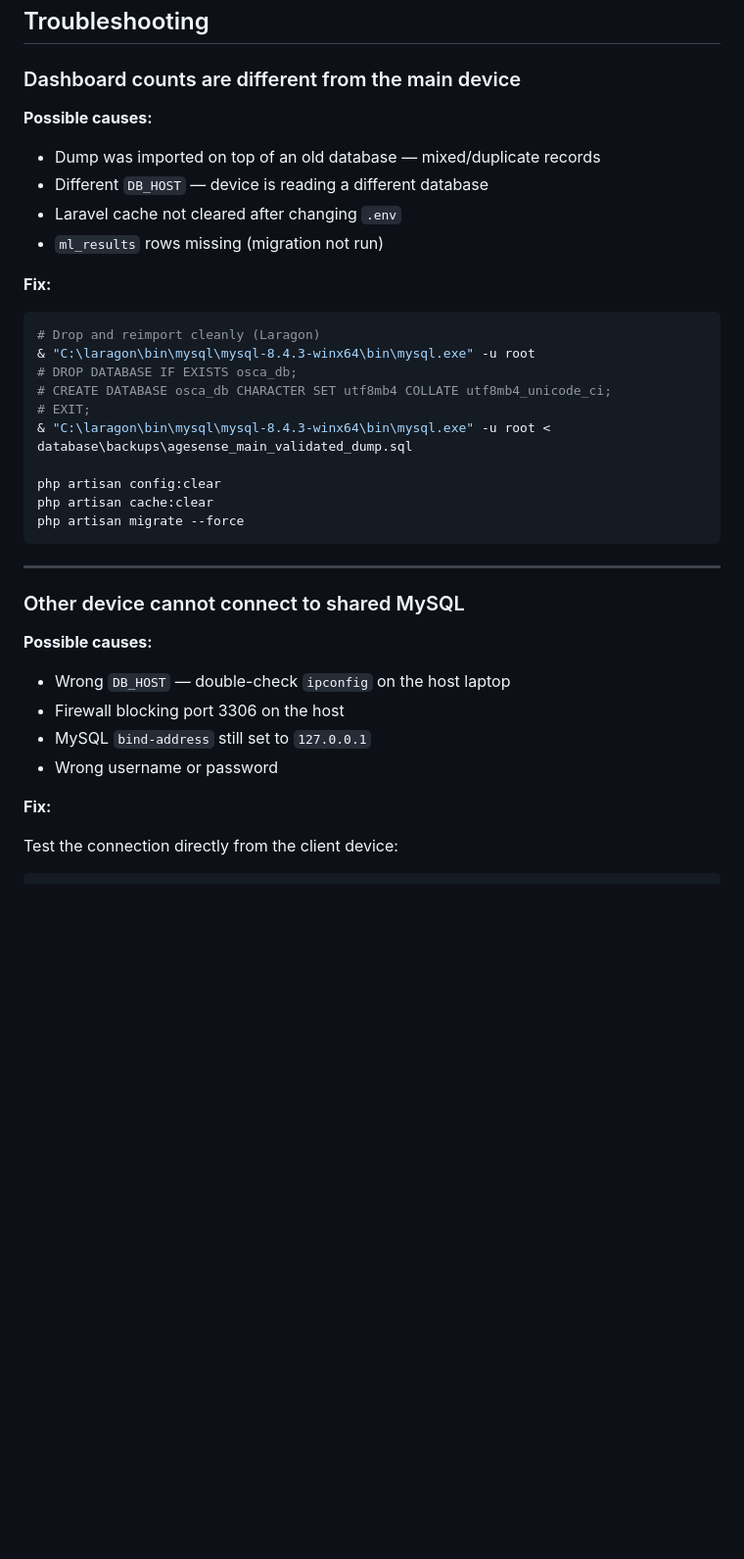
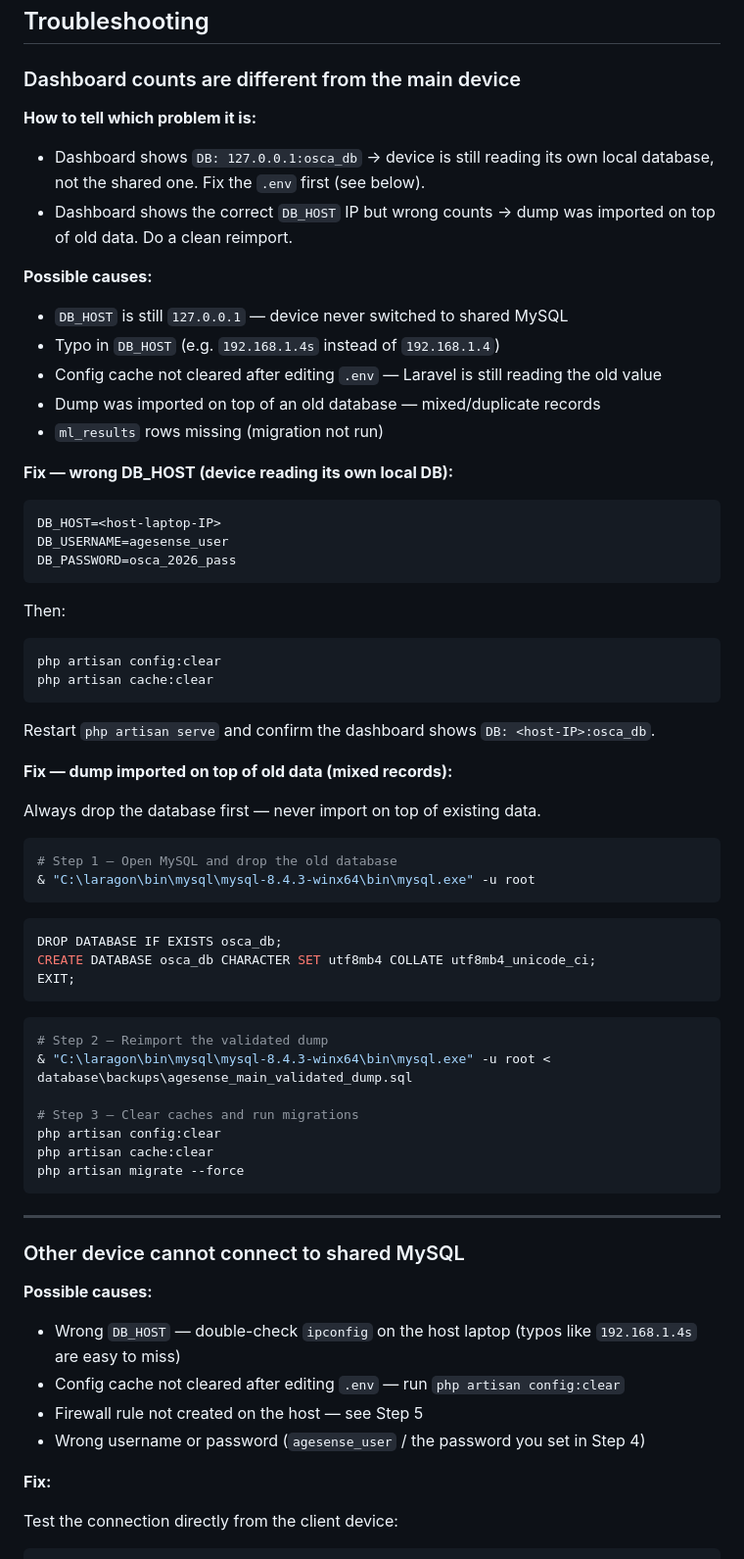
Before and after one commit to somarjez/osca-agesense, a Markdown page: docs/DATABASE_SHARING_AND_TEAM_SETUP.md, the part around the change. Shown at 98% size. Rendered like a GitHub page; blank space fills up the shorter version.

Commit message:
docs: improve troubleshooting with real-world fixes from team setup

````diff
--- a/docs/DATABASE_SHARING_AND_TEAM_SETUP.md
+++ b/docs/DATABASE_SHARING_AND_TEAM_SETUP.md
@@ -425,21 +425,48 @@ Yes — but only for development and testing. Local database results are not off
 
 ### Dashboard counts are different from the main device
 
+**How to tell which problem it is:**
+- Dashboard shows `DB: 127.0.0.1:osca_db` → device is still reading its own local database, not the shared one. Fix the `.env` first (see below).
+- Dashboard shows the correct `DB_HOST` IP but wrong counts → dump was imported on top of old data. Do a clean reimport.
+
 **Possible causes:**
+- `DB_HOST` is still `127.0.0.1` — device never switched to shared MySQL
+- Typo in `DB_HOST` (e.g. `192.168.1.4s` instead of `192.168.1.4`)
+- Config cache not cleared after editing `.env` — Laravel is still reading the old value
 - Dump was imported on top of an old database — mixed/duplicate records
-- Different `DB_HOST` — device is reading a different database
-- Laravel cache not cleared after changing `.env`
 - `ml_results` rows missing (migration not run)
 
-**Fix:**
+**Fix — wrong DB_HOST (device reading its own local DB):**
+```
+DB_HOST=<host-laptop-IP>
+DB_USERNAME=agesense_user
+DB_PASSWORD=osca_2026_pass
+```
+Then:
 ```powershell
-# Drop and reimport cleanly (Laragon)
+php artisan config:clear
+php artisan cache:clear
+```
+Restart `php artisan serve` and confirm the dashboard shows `DB: <host-IP>:osca_db`.
+
+**Fix — dump imported on top of old data (mixed records):**
+
+Always drop the database first — never import on top of existing data.
+
+```powershell
+# Step 1 — Open MySQL and drop the old database
 & "C:\laragon\bin\mysql\mysql-8.4.3-winx64\bin\mysql.exe" -u root
-# DROP DATABASE IF EXISTS osca_db;
-# CREATE DATABASE osca_db CHARACTER SET utf8mb4 COLLATE utf8mb4_unicode_ci;
-# EXIT;
+```
+```sql
+DROP DATABASE IF EXISTS osca_db;
+CREATE DATABASE osca_db CHARACTER SET utf8mb4 COLLATE utf8mb4_unicode_ci;
+EXIT;
+```
+```powershell
+# Step 2 — Reimport the validated dump
 & "C:\laragon\bin\mysql\mysql-8.4.3-winx64\bin\mysql.exe" -u root < database\backups\agesense_main_validated_dump.sql
 
+# Step 3 — Clear caches and run migrations
 php artisan config:clear
 php artisan cache:clear
 php artisan migrate --force
@@ -450,10 +477,10 @@ php artisan migrate --force
 ### Other device cannot connect to shared MySQL
 
 **Possible causes:**
-- Wrong `DB_HOST` — double-check `ipconfig` on the host laptop
-- Firewall blocking port 3306 on the host
-- MySQL `bind-address` still set to `127.0.0.1`
-- Wrong username or password
+- Wrong `DB_HOST` — double-check `ipconfig` on the host laptop (typos like `192.168.1.4s` are easy to miss)
+- Config cache not cleared after editing `.env` — run `php artisan config:clear`
+- Firewall rule not created on the host — see Step 5
+- Wrong username or password (`agesense_user` / the password you set in Step 4)
 
 **Fix:**
 
````
